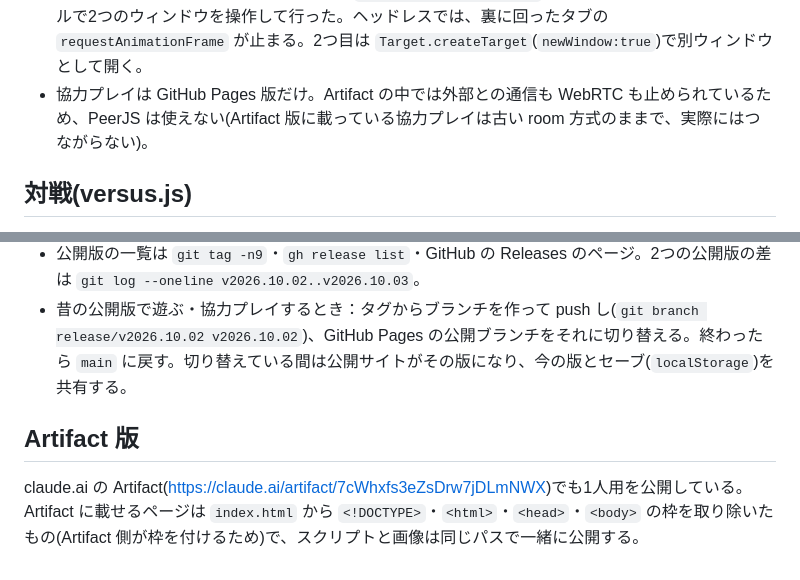
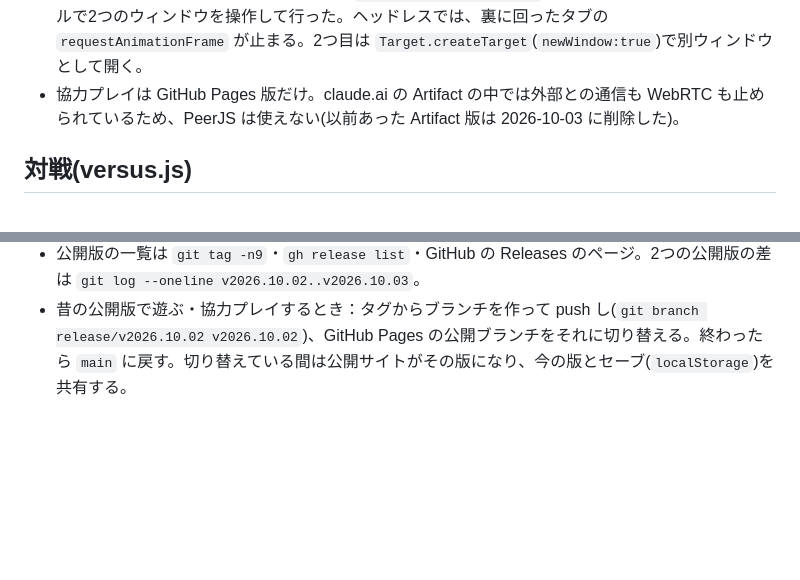
Before and after one commit to kanon-v2/dronekun, a Markdown page: CLAUDE.md, 2 parts joined by grey strips. GitHub-like rendering; blank space fills up the shorter version.

Commit message:
開発メモから Artifact 版の記述を消す(Artifact 版は削除した)
Co-Authored-By: Claude Opus 5.5 <noreply@anthropic.com>

```diff
--- a/CLAUDE.md
+++ b/CLAUDE.md
@@ -149,7 +149,7 @@ powershell -ExecutionPolicy Bypass -File tools\run-smoke.ps1
   - ゲストが抜けたら、ホストはひとりで続ける。ホストが抜けたら、ゲストはタイトルへ戻る。始まった後の途中参加はできない。
 - 通信部分(`createRoom`・`joinRoom`・`setupConn`・`update` の相方の読み取り・`send`)と、状態の作り方(`buildHost`/`buildGuest`/`readHost`/`readGuest`/`guestSync`)は分けてある。
 - 本物の通信の確認は、ヘッドレスEdgeを `--remote-debugging-port` で起動し、DevTools プロトコルで2つのウィンドウを操作して行った。ヘッドレスでは、裏に回ったタブの `requestAnimationFrame` が止まる。2つ目は `Target.createTarget`(`newWindow:true`)で別ウィンドウとして開く。
-- 協力プレイは GitHub Pages 版だけ。Artifact の中では外部との通信も WebRTC も止められているため、PeerJS は使えない(Artifact 版に載っている協力プレイは古い room 方式のままで、実際にはつながらない)。
+- 協力プレイは GitHub Pages 版だけ。claude.ai の Artifact の中では外部との通信も WebRTC も止められているため、PeerJS は使えない(以前あった Artifact 版は 2026-10-03 に削除した)。
 
 ## 対戦(versus.js)
 
@@ -180,8 +180,3 @@ powershell -ExecutionPolicy Bypass -File tools\run-smoke.ps1
 - Releases の作成には `gh`(GitHub CLI。`gh auth login` 済み)が要る。
 - 公開版の一覧は `git tag -n9`・`gh release list`・GitHub の Releases のページ。2つの公開版の差は `git log --oneline v2026.10.02..v2026.10.03`。
 - 昔の公開版で遊ぶ・協力プレイするとき：タグからブランチを作って push し(`git branch release/v2026.10.02 v2026.10.02`)、GitHub Pages の公開ブランチをそれに切り替える。終わったら `main` に戻す。切り替えている間は公開サイトがその版になり、今の版とセーブ(`localStorage`)を共有する。
-
-## Artifact 版
-
-claude.ai の Artifact(https://claude.ai/artifact/7cWhxfs3eZsDrw7jDLmNWX)でも1人用を公開している。
-Artifact に載せるページは `index.html` から `<!DOCTYPE>`・`<html>`・`<head>`・`<body>` の枠を取り除いたもの(Artifact 側が枠を付けるため)で、スクリプトと画像は同じパスで一緒に公開する。
```
